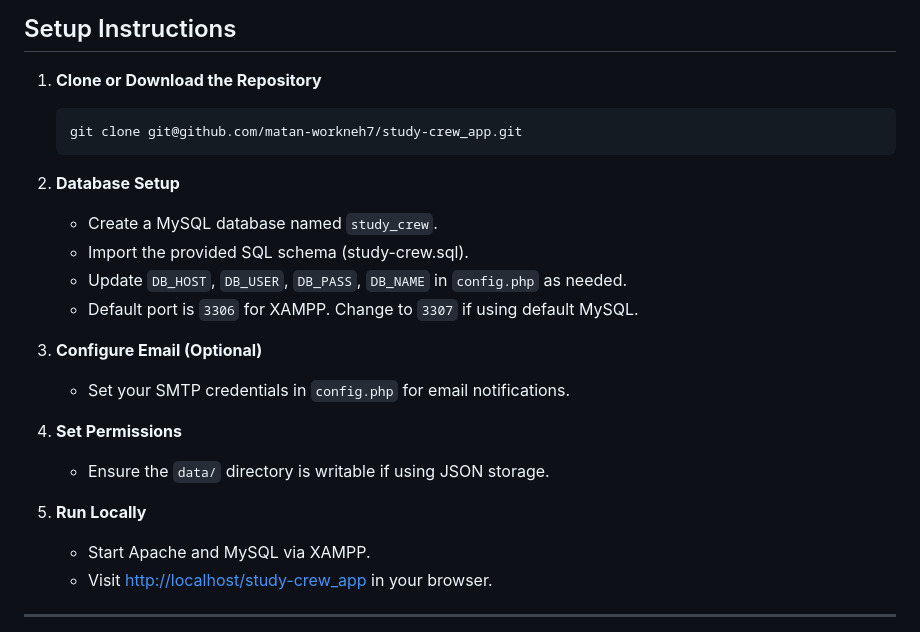
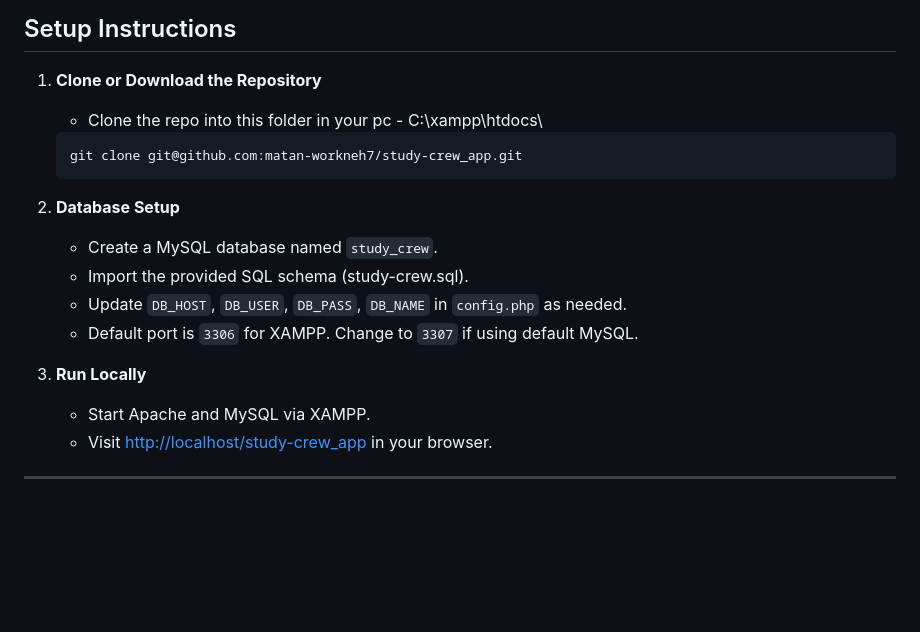
Before and after one commit to matan-workneh7/study-crew_app, a Markdown page: README.md, the part around the change. Drawn GitHub-style; blank space fills up the shorter version.

````diff
--- a/README.md
+++ b/README.md
@@ -51,23 +51,18 @@ study-crew_app/
 ## Setup Instructions
 
 1. **Clone or Download the Repository**
+   - Clone the repo into this folder in your pc - C:\xampp\htdocs\
    ```
-   git clone git@github.com/matan-workneh7/study-crew_app.git
+   git clone git@github.com:matan-workneh7/study-crew_app.git
    ```
 
-2. **Database Setup**
+3. **Database Setup**
    - Create a MySQL database named `study_crew`.
    - Import the provided SQL schema (study-crew.sql).
    - Update `DB_HOST`, `DB_USER`, `DB_PASS`, `DB_NAME` in `config.php` as needed.
    - Default port is `3306` for XAMPP. Change to `3307` if using default MySQL.
 
-3. **Configure Email (Optional)**
-   - Set your SMTP credentials in `config.php` for email notifications.
-
-4. **Set Permissions**
-   - Ensure the `data/` directory is writable if using JSON storage.
-
-5. **Run Locally**
+4. **Run Locally**
    - Start Apache and MySQL via XAMPP.
    - Visit [http://localhost/study-crew_app](http://localhost/study-crew_app) in your browser.
 
````
